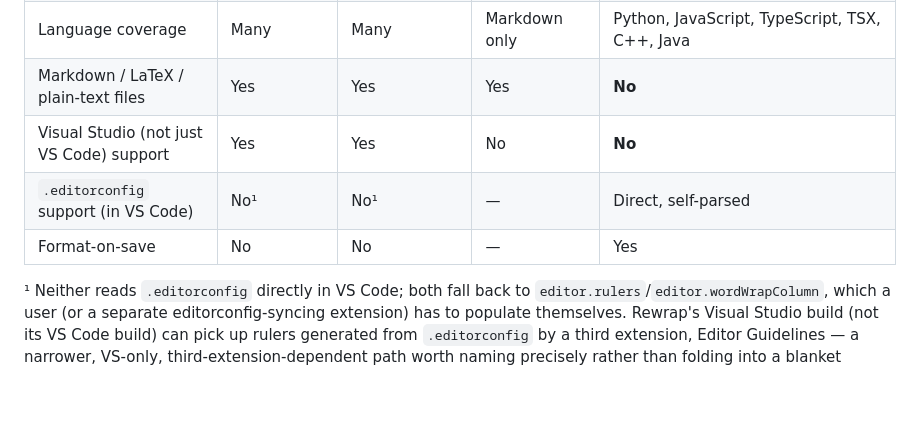
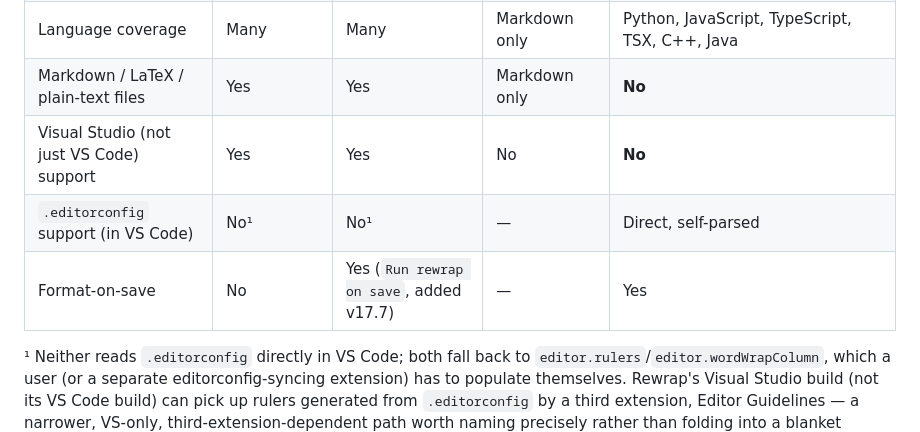
Before and after one commit to jarinfrench/rewrap-plus, a Markdown page: packages/vscode-extension/README.md, the part around the change. Drawn GitHub-style; blank space fills up the shorter version.

Commit message:
docs: fix two stale cells in the competitor comparison table
Re-verified every cell in the Rewrap/Rewrap Revived/Reflow Markdown
table against the competitors' current changelogs and marketplace
listings (per the Phase 11 draft's own instruction to verify before
publishing). Two cells had drifted from reality:

- Format-on-save: dnut/rewrap-revived shipped its own "Run rewrap on
  save" feature in v17.7 (changelog: "New feature: Run rewrap on save
  (#165)"), several releases before its current v17.10 - the table's
  blanket "No" for both stkb/Rewrap and Rewrap Revived was wrong for
  the latter. stkb/Rewrap itself is confirmed still unmaintained
  (last release Feb 2022, last commit Jul 2024) and genuinely lacks
  the feature, so its "No" stands.

- Markdown/LaTeX/plain-text files: Reflow Markdown's own listing says
  it "focuses on Markdown files only" - no LaTeX, no generic plain
  text. Folding it into a blanket "Yes" alongside stkb/Rewrap and
  Rewrap Revived (which do support all three) overstated it; narrowed
  to "Markdown only".

Everything else in the table was re-checked and held up: current
Rewrap+ language/feature coverage (all backed by the passing 1314+123
+35 test suite across engine/cli/extension), the vscode#237357
"closed as not planned" framing, and the parser-technology row (no
evidence either fork has moved off line/regex-based parsing).

Co-Authored-By: Claude Sonnet 5 <noreply@anthropic.com>

```diff
--- a/packages/vscode-extension/README.md
+++ b/packages/vscode-extension/README.md
@@ -227,10 +227,10 @@ of the others instead of filing a bug here.
 | **Prose-vs-code string heuristic** | **No** | **No** | **No** | **Yes** |
 | Parser | Line/regex-based | Line/regex-based | Markdown-aware | **tree-sitter AST** |
 | Language coverage | Many | Many | Markdown only | Python, JavaScript, TypeScript, TSX, C++, Java |
-| Markdown / LaTeX / plain-text files | Yes | Yes | Yes | **No** |
+| Markdown / LaTeX / plain-text files | Yes | Yes | Markdown only | **No** |
 | Visual Studio (not just VS Code) support | Yes | Yes | No | **No** |
 | `.editorconfig` support (in VS Code) | No¹ | No¹ | — | Direct, self-parsed |
-| Format-on-save | No | No | — | Yes |
+| Format-on-save | No | Yes (`Run rewrap on save`, added v17.7) | — | Yes |
 
 ¹ Neither reads `.editorconfig` directly in VS Code; both fall back to
 `editor.rulers`/`editor.wordWrapColumn`, which a user (or a separate
```
